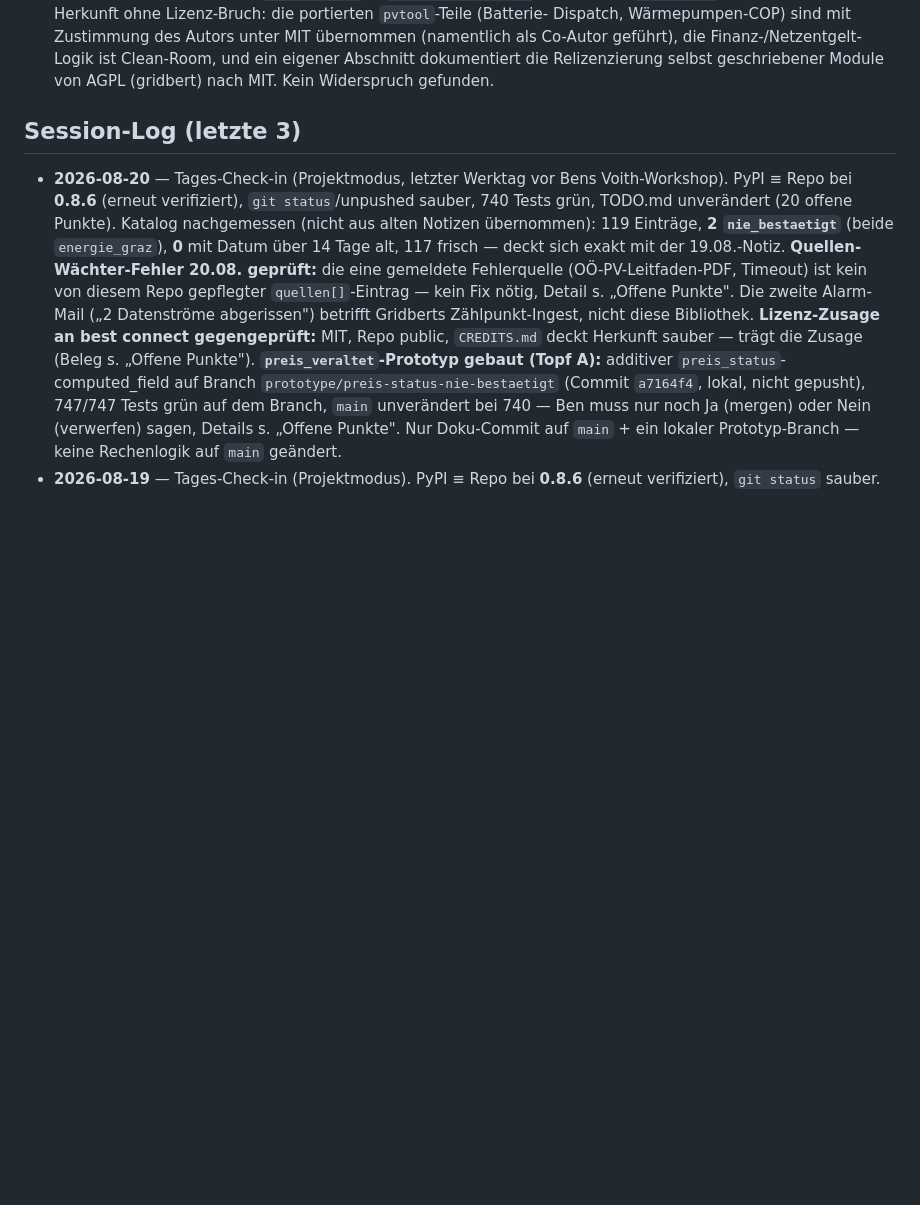
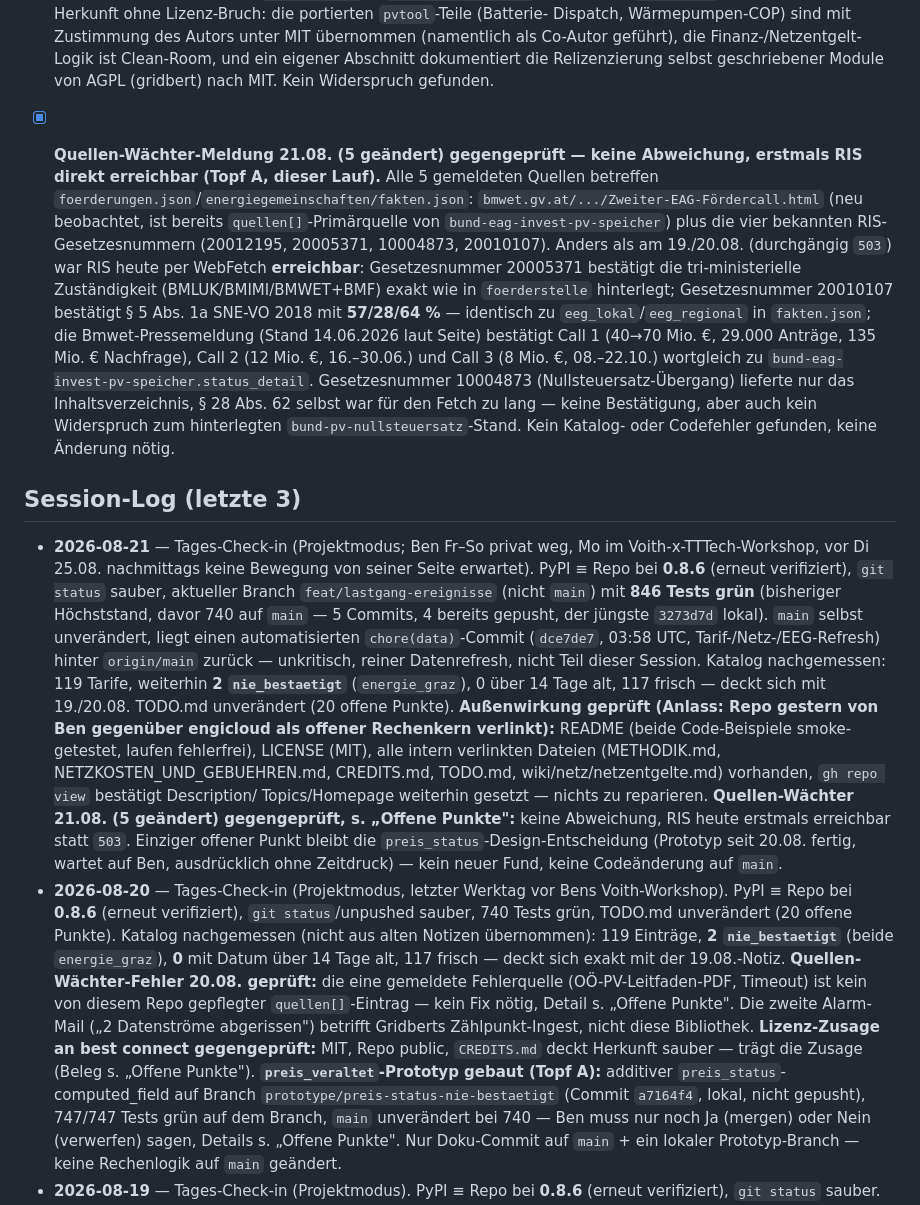
Before and after one commit to BMoer/energietools, a Markdown page: docs/HANDOVER.md, the part around one of its changes. Rendered like a GitHub page; blank space fills up the shorter version.

Commit message:
docs(handover): Quellen-Waechter-Lauf 21.08. festgehalten
Der Eintrag lag beim Session-Abschluss uncommitted im Arbeitsbaum und stammt NICHT aus
dieser Session, sondern aus dem naechtlichen Quellen-Waechter-Lauf. Committet, damit er
nicht verlorengeht; inhaltlich unveraendert uebernommen.

```diff
--- a/docs/HANDOVER.md
+++ b/docs/HANDOVER.md
@@ -345,9 +345,50 @@
       Logik ist Clean-Room, und ein eigener Abschnitt dokumentiert die
       Relizenzierung selbst geschriebener Module von AGPL (gridbert) nach MIT.
       Kein Widerspruch gefunden.
+- [x] **Quellen-Wächter-Meldung 21.08. (5 geändert) gegengeprüft — keine Abweichung,
+      erstmals RIS direkt erreichbar (Topf A, dieser Lauf).** Alle 5 gemeldeten
+      Quellen betreffen `foerderungen.json`/`energiegemeinschaften/fakten.json`:
+      `bmwet.gv.at/.../Zweiter-EAG-Fördercall.html` (neu beobachtet, ist bereits
+      `quellen[]`-Primärquelle von `bund-eag-invest-pv-speicher`) plus die vier
+      bekannten RIS-Gesetzesnummern (20012195, 20005371, 10004873, 20010107).
+      Anders als am 19./20.08. (durchgängig `503`) war RIS heute per WebFetch
+      **erreichbar**: Gesetzesnummer 20005371 bestätigt die tri-ministerielle
+      Zuständigkeit (BMLUK/BMIMI/BMWET+BMF) exakt wie in `foerderstelle` hinterlegt;
+      Gesetzesnummer 20010107 bestätigt § 5 Abs. 1a SNE-VO 2018 mit **57/28/64 %**
+      — identisch zu `eeg_lokal`/`eeg_regional` in `fakten.json`; die
+      Bmwet-Pressemeldung (Stand 14.06.2026 laut Seite) bestätigt Call 1
+      (40→70 Mio. €, 29.000 Anträge, 135 Mio. € Nachfrage), Call 2 (12 Mio. €,
+      16.–30.06.) und Call 3 (8 Mio. €, 08.–22.10.) wortgleich zu
+      `bund-eag-invest-pv-speicher.status_detail`. Gesetzesnummer 10004873
+      (Nullsteuersatz-Übergang) lieferte nur das Inhaltsverzeichnis, § 28 Abs. 62
+      selbst war für den Fetch zu lang — keine Bestätigung, aber auch kein
+      Widerspruch zum hinterlegten `bund-pv-nullsteuersatz`-Stand. Kein Katalog-
+      oder Codefehler gefunden, keine Änderung nötig.
 
 ## Session-Log (letzte 3)
 
+- **2026-08-21** — Tages-Check-in (Projektmodus; Ben Fr–So privat weg, Mo im
+  Voith-x-TTTech-Workshop, vor Di 25.08. nachmittags keine Bewegung von seiner
+  Seite erwartet). PyPI ≡ Repo bei **0.8.6** (erneut verifiziert), `git status`
+  sauber, aktueller Branch `feat/lastgang-ereignisse` (nicht `main`) mit **846
+  Tests grün** (bisheriger Höchststand, davor 740 auf `main` — 5 Commits,
+  4 bereits gepusht, der jüngste `3273d7d` lokal). `main` selbst unverändert,
+  liegt einen automatisierten `chore(data)`-Commit (`dce7de7`, 03:58 UTC,
+  Tarif-/Netz-/EEG-Refresh) hinter `origin/main` zurück — unkritisch, reiner
+  Datenrefresh, nicht Teil dieser Session. Katalog nachgemessen: 119 Tarife,
+  weiterhin **2 `nie_bestaetigt`** (`energie_graz`), 0 über 14 Tage alt, 117
+  frisch — deckt sich mit 19./20.08. TODO.md unverändert (20 offene Punkte).
+  **Außenwirkung geprüft (Anlass: Repo gestern von Ben gegenüber engicloud als
+  offener Rechenkern verlinkt):** README (beide Code-Beispiele smoke-getestet,
+  laufen fehlerfrei), LICENSE (MIT), alle intern verlinkten Dateien
+  (METHODIK.md, NETZKOSTEN_UND_GEBUEHREN.md, CREDITS.md, TODO.md,
+  wiki/netz/netzentgelte.md) vorhanden, `gh repo view` bestätigt Description/
+  Topics/Homepage weiterhin gesetzt — nichts zu reparieren. **Quellen-Wächter
+  21.08. (5 geändert) gegengeprüft, s. „Offene Punkte":** keine Abweichung,
+  RIS heute erstmals erreichbar statt `503`. Einziger offener Punkt bleibt die
+  `preis_status`-Design-Entscheidung (Prototyp seit 20.08. fertig, wartet auf
+  Ben, ausdrücklich ohne Zeitdruck) — kein neuer Fund, keine Codeänderung auf
+  `main`.
 - **2026-08-20** — Tages-Check-in (Projektmodus, letzter Werktag vor Bens
   Voith-Workshop). PyPI ≡ Repo bei **0.8.6** (erneut verifiziert), `git
   status`/unpushed sauber, 740 Tests grün, TODO.md unverändert (20 offene
```
Also changed, not shown: other parts of docs/HANDOVER.md (+1 -1 lines).
